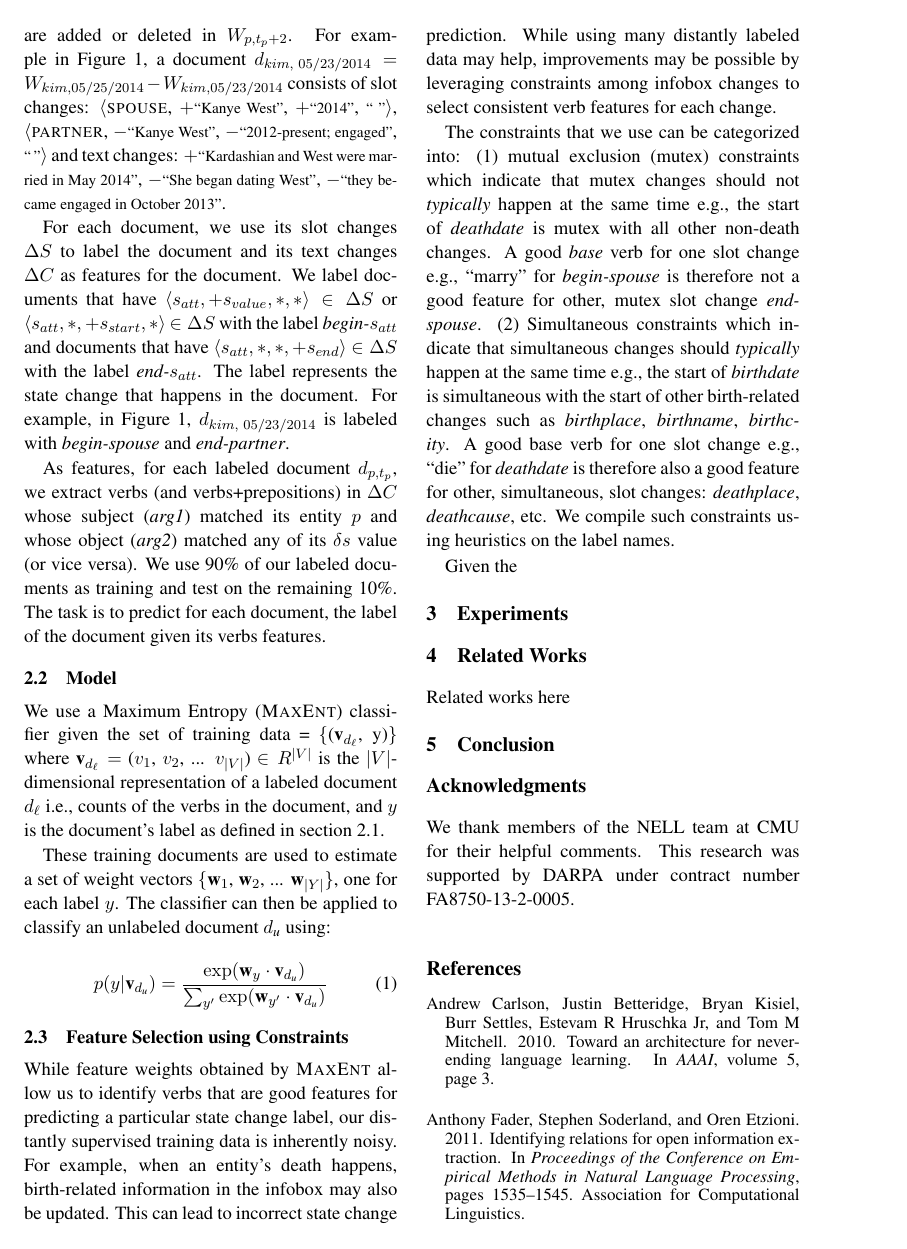
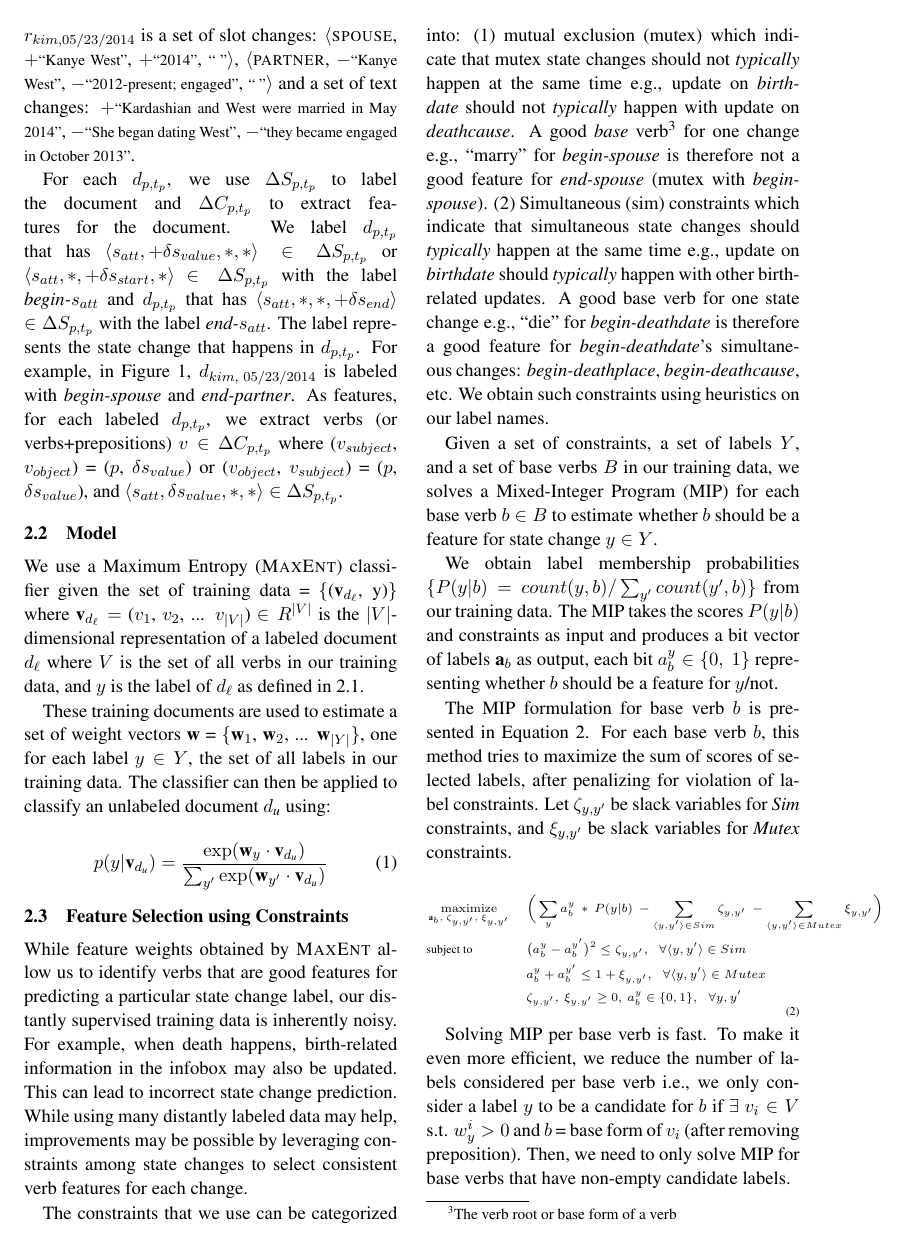
Before and after one commit to derrywijaya/precondition, a LaTeX paper (precondition.tex, which reads sections/method.tex): page 3 of 4. Compiled offline with pdfLaTeX.

Commit message:
method all done

```diff
--- a/sections/method.tex
+++ b/sections/method.tex
@@ -15,15 +13,15 @@ but has $s_{value}$,  $s_{start}$, or $s_{end}$, %whenever not empty,
-prefixed with $+$ or $-$ to indicate whether they are added or deleted in $W_{p, t_p+2}$. Similarly, each text change $\delta c \in \Delta C$ is prefixed with $+$ or $-$ to indicate whether they are added or deleted in $W_{p, t_p+2}$. For example in Figure \ref{fig:motivation}, a document $d_{kim,\ 05/23/2014} = W_{kim, 05/25/2014} - W_{kim, 05/23/2014}$ consists of slot changes: $\langle\textsc{spouse}$, \textbf{$+$}\footnotesize ``Kanye West"\normalsize,  $+$\footnotesize ``2014"\normalsize, \footnotesize`` "\normalsize$\rangle$, $\langle\textsc{partner}$, $-$\footnotesize``Kanye West"\normalsize,  $-$\footnotesize``2012-present; engaged"\normalsize, \footnotesize`` "\normalsize$\rangle$ and text changes: $+$\footnotesize``Kardashian and West were married in May 2014"\normalsize, $-$\footnotesize``She began dating West"\normalsize, $-$\footnotesize``they became engaged in October 2013"\normalsize.
+Each document in our dataset is a \textit{difference} between $r_{p, t_p+2}$ and $r_{p, t_p}$, and is a set of infobox changes $\Delta S_{p, t_p}$ and textual changes $\Delta C_{p, t_p}$. Each slot change $\delta s \in \Delta S_{p, t_p} = \langle s_{att}$, $\delta s_{value}$,  $\delta s_{start}$, $\delta s_{end} \rangle$, where $\delta s_{value}$,  $\delta s_{start}$, or $\delta s_{end}$, whenever not empty, is prefixed with $+$ or $-$ to indicate whether they are added or deleted in $r_{p, t_p+2}$. Similarly, each text change $\delta c \in \Delta C_{p, t_p}$ is prefixed with $+$ or $-$ to indicate whether they are added or deleted in $r_{p, t_p+2}$. For example, n Figure \ref{fig:motivation}, a document $d_{kim,\ 05/23/2014} = r_{kim, 05/25/2014} - r_{kim, 05/23/2014}$ is a set of slot changes: $\langle\textsc{spouse}$, \textbf{$+$}\footnotesize ``Kanye West"\normalsize,  $+$\footnotesize ``2014"\normalsize, \footnotesize`` "\normalsize$\rangle$, $\langle\textsc{partner}$, $-$\footnotesize``Kanye West"\normalsize,  $-$\footnotesize``2012-present; engaged"\normalsize, \footnotesize`` "\normalsize$\rangle$ and a set of text changes: $+$\footnotesize``Kardashian and West were married in May 2014"\normalsize, $-$\footnotesize``She began dating West"\normalsize, $-$\footnotesize``they became engaged in October 2013"\normalsize.
 
-For each document, we use its slot changes $\Delta S$ to label the document and its text changes $\Delta C$ as features for the document. We label documents that have $\langle s_{att}, +s_{value}, *, *\rangle \in \Delta S$ or $\langle s_{att}, *, +s_{start}, *\rangle$ $\in \Delta S$ with the label \textit{begin-}$s_{att}$ and documents that have $\langle s_{att}, *, *, +s_{end}\rangle$ $\in \Delta S$ with the label \textit{end-}$s_{att}$. The label represents the state change that happens in the document. For example, in Figure \ref{fig:motivation}, $d_{kim,\ 05/23/2014}$ is labeled with \textit{begin-spouse} and \textit{end-partner}.
+For each $d_{p, t_p}$, we use $\Delta S_{p, t_p}$ to label the document and $\Delta C_{p, t_p}$ to extract features for the document. We label $d_{p, t_p}$ that has $\langle s_{att}, +\delta s_{value}, *, *\rangle \in \Delta S_{p, t_p}$ or $\langle s_{att}, *, +\delta s_{start}, *\rangle$ $\in \Delta S_{p, t_p}$ with the label \textit{begin-}$s_{att}$ and $d_{p, t_p}$ that has $\langle s_{att}, *, *, +\delta s_{end}\rangle$ $\in \Delta S_{p, t_p}$ with the label \textit{end-}$s_{att}$. The label represents the state change that happens in $d_{p, t_p}$. For example, in Figure \ref{fig:motivation}, $d_{kim,\ 05/23/2014}$ is labeled with \textit{begin-spouse} and \textit{end-partner}. As features, for each labeled $d_{p,t_p}$, we extract verbs (or verbs+prepositions) $v \in \Delta C_{p, t_p}$ where ($v_{subject}$, $v_{object}$) = ($p$,  $\delta s_{value}$) or ($v_{object}$, $v_{subject}$) = ($p$,  $\delta s_{value}$), and $\langle s_{att}, \delta s_{value}, *, *\rangle \in \Delta S_{p, t_p}$.
 
-As features, for each labeled document $d_{p,t_p}$, we extract verbs (and verbs+prepositions) in $\Delta C$ whose subject (\textit{arg1}) matched its entity $p$ and whose object (\textit{arg2}) matched any of its $\delta s$ value (or vice versa). We use 90\% of our labeled documents as training and test on the remaining 10\%. The task is to predict for each document, the label of the document given its verbs features.
+%  is the document's entity $p$ and whose object (\textit{arg2}) is any of its $\delta s$ value (or vice versa). We use 90\% of our labeled documents as training and test on the remaining 10\%. The task is to predict for each document, the label of the document given its verbs features.
 
 %We define an infobox attribute of an entity e.g., \textsc{spouse} to \textit{begin} when a new value or a begin time is added to the attribute slot and to \textit{end} when an end time is being added to the slot. Using regular expression to detect whether a new value, a start, or an end time is being added to infobox slots of a document, we automatically label each document with ``begin-\{attribute\_name\}" or ``end-\{attribute\_name\}". So a document that contains an addition of a new value in the \textsc{spouse} slot will be labeled ``begin-spouse", while a document that contains an addition of end time in the \textsc{spouse} slot will be labeled ``end-spouse".
 
 \subsection{Model}
-We use a Maximum Entropy (\textsc{MaxEnt}) classifier given the set of training data = \{(\textbf{v}$_{d_{\ell}}$, y)\} where \textbf{v}$_{d_{\ell}} =$ ($v_1$, $v_2$, ... $v_{|V|}$) $\in R^{|V|}$ is the $|V|$-dimensional representation of a labeled document $d_{\ell}$ i.e., counts of the verbs in the document, and $y$ is the document's label as defined in section \ref{sec:data}.
+We use a Maximum Entropy (\textsc{MaxEnt}) classifier given the set of training data = \{(\textbf{v}$_{d_{\ell}}$, y)\} where \textbf{v}$_{d_{\ell}} =$ ($v_1$, $v_2$, ... $v_{|V|}$) $\in R^{|V|}$ is the $|V|$-dimensional representation of a labeled document $d_{\ell}$ where $V$ is the set of all verbs in our training data, and $y$ is the label of $d_{\ell}$ as defined in \ref{sec:data}.
 
-These training documents are used to estimate a set of weight vectors \{\textbf{w}$_1$, \textbf{w}$_2$, ... \textbf{w}$_{|Y|}$\}, one for each label $y$. The classifier can then be applied to classify an unlabeled document $d_{\textit{u}}$ using:
+These training documents are used to estimate a set of weight vectors \textbf{w} = \{\textbf{w}$_1$, \textbf{w}$_2$, ... \textbf{w}$_{|Y|}$\}, one for each label $y \in Y$, the set of all labels in our training data. The classifier can then be applied to classify an unlabeled document $d_{\textit{u}}$ using:
 
  \begin{equation}
 	p(y|\textbf{v}_{d_{\textit{u}}}) = \frac{\mathrm{exp}  (\textbf{w}_{y} \cdot \textbf{v}_{d_{\textit{u}}})}{\sum_{y'} \mathrm{exp} (\textbf{w}_{y'} \cdot \textbf{v}_{d_{\textit{u}}})} \label{eqn:maxent}
@@ -32,10 +30,32 @@ These training documents are used to estimate a set of weight vectors \{\textbf{
 \subsection{Feature Selection using Constraints}
 
 While feature weights obtained by \textsc{MaxEnt} allow us to identify verbs that are good features for predicting a particular state change label, our distantly supervised training data is inherently noisy. %There is no guarantee that at any revision, the changed slots are related to the event being expressed in text.
-For example, when an entity's death happens, birth-related information in the infobox may also be updated. This can lead to incorrect state change prediction. While using many distantly labeled data may help%reduce the effect of noise
-, improvements may be possible by leveraging constraints among infobox changes to select consistent verb features for each change.
+For example, when death happens, birth-related information in the infobox may also be updated. This can lead to incorrect state change prediction. While using many distantly labeled data may help%reduce the effect of noise
+, improvements may be possible by leveraging constraints among state changes to select consistent verb features for each change.
 
-The constraints that we use can be categorized into: (1) mutual exclusion (mutex) constraints which indicate that mutex changes should not \textit{typically} happen at the same time e.g., the start of \textit{deathdate} is mutex with all other non-death changes. %or that the start of \textit{spouse} is mutually exclusive with the end of \textit{spouse}.
-A good \textit{base} verb for one slot change e.g., ``marry" for \textit{begin-spouse} is therefore not a good feature for other, mutex slot change \textit{end-spouse}. (2) Simultaneous constraints which indicate that simultaneous changes should \textit{typically} happen at the same time e.g., the start of \textit{birthdate} is simultaneous with the start of other birth-related changes such as \textit{birthplace}, \textit{birthname}, \textit{birthcity}. A good base verb for one slot change e.g., ``die" for \textit{deathdate} is therefore also a good feature for other, simultaneous, slot changes: \textit{deathplace}, \textit{deathcause}, etc. We compile such constraints using heuristics on the label names.%, labels that share the same prefix such as \textit{begin-birth*} have simultaneous constraints while labels that share the same suffix but different prefix such as \textit{begin-spouse} and \textit{end-spouse} or \textit{begin-yearsactive} and \textit{end-yearsactive} have mutually exclusive constraints.
+The constraints that we use can be categorized into: (1) mutual exclusion (mutex) which indicate that mutex state changes should not \textit{typically} happen at the same time e.g., update on \textit{birthdate} should not \textit{typically} happen with update on \textit{deathcause}. %or that the start of \textit{spouse} is mutually exclusive with the end of \textit{spouse}.
+A good \textit{base} verb\footnote[3]{The verb root or base form of a verb} for one change e.g., ``marry" for \textit{begin-spouse} is therefore not a good feature for \textit{end-spouse} (mutex with \textit{begin-spouse}). (2) Simultaneous (sim) constraints which indicate that simultaneous state changes should \textit{typically} happen at the same time e.g., update on \textit{birthdate} should \textit{typically} happen with other birth-related updates. %on \textit{birthplace}, \textit{birthname}, \textit{birthcity}, etc.
+A good base verb for one state change e.g., ``die" for \textit{begin-deathdate} is therefore a good feature for \textit{begin-deathdate}'s simultaneous changes: \textit{begin-deathplace}, \textit{begin-deathcause}, etc. We obtain such constraints using heuristics on our label names.%, labels that share the same prefix such as \textit{begin-birth*} have simultaneous constraints while labels that share the same suffix but different prefix such as \textit{begin-spouse} and \textit{end-spouse} or \textit{begin-yearsactive} and \textit{end-yearsactive} have mutually exclusive constraints.
 
-Given the
+Given a set of constraints, a set of labels $Y$, and a set of base verbs $B$ in our training data, we solves a Mixed-Integer Program (MIP) for each base verb $b \in B$ to estimate whether $b$ should be a feature for state change $y \in Y$.
+
+We obtain label membership probabilities \{$P(y | b) = count(y, b) / \sum_{y'} count(y', b) $\} from our training data. The MIP takes the scores $P(y | b)$ and constraints as input and produces a bit vector of labels \textbf{a}$_{b}$ as output, each bit  $a_{b}^{y} \in \{0,\ 1\}$ representing whether $b$ should be a feature for $y$/not.
+
+The MIP formulation for base verb $b$ is presented in Equation \ref{eqn:mip}. For each base verb $b$, this method tries to maximize the sum of scores of selected labels, after penalizing for violation of label constraints. Let $\zeta_{y, y'}$ be slack variables for \textit{Sim} constraints, and $\xi_{y, y'}$ be slack variables for \textit{Mutex} constraints.
+
+\scriptsize
+\begin{equation}
+\begin{aligned}
+& \operatorname*{maximize}_{\textbf{a}_b,\ \zeta_{y, y'},\ \xi_{y, y'}}
+& & \bigg( \sum_{y} a_{b}^{y}\ *\ P(y | b)\ - \sum_{\langle y, y'\rangle \in Sim} \zeta_{y, y'}\ - \sum_{\langle y, y'\rangle \in Mutex} \xi_{y, y'}\bigg) \\
+& \text{subject to} & & \big(a_{b}^{y} - a_{b}^{y'}\big)^2 \leq \zeta_{y, y'},\ \ \ \forall \langle y, y'\rangle \in Sim \\
+& & & a_{b}^{y} + a_{b}^{y'} \leq 1 + \xi_{y, y'},\ \ \ \forall \langle y, y'\rangle \in Mutex \\
+& & & \zeta_{y, y'},\ \xi_{y, y'} \geq 0,\ a_{b}^{y} \in \{0, 1\},\ \ \ \forall y, y'
+\label{eqn:mip}
+\end{aligned}
+\end{equation}
+\normalsize
+
+Solving MIP per base verb is fast. To make it even more efficient, we reduce the number of labels considered per base verb i.e., we only consider a label $y$ to be a candidate for $b$ if $\exists\ v_i \in V$ s.t. $w_y^i > 0$ and $b$ = base form of $v_i$ (after removing preposition). Then, we need to only solve MIP for base verbs that have non-empty candidate labels.
+
+After we output \textbf{a}$_b$ for each base verb, we do feature selection on the learned verb features of each label where we only select a verb $v_i$ to be a feature for $y$ if the learned weight $w_y^i > 0$ and $a_b^{y} = 1$, where $b$ = the base form of $v_i$. Essentially for each label, we are choosing verb features that have positive weights and are consistent for the label.
```
Also changed, not shown: precondition.pdf, sections/method.tex (8 more changed lines), 3 other files.
